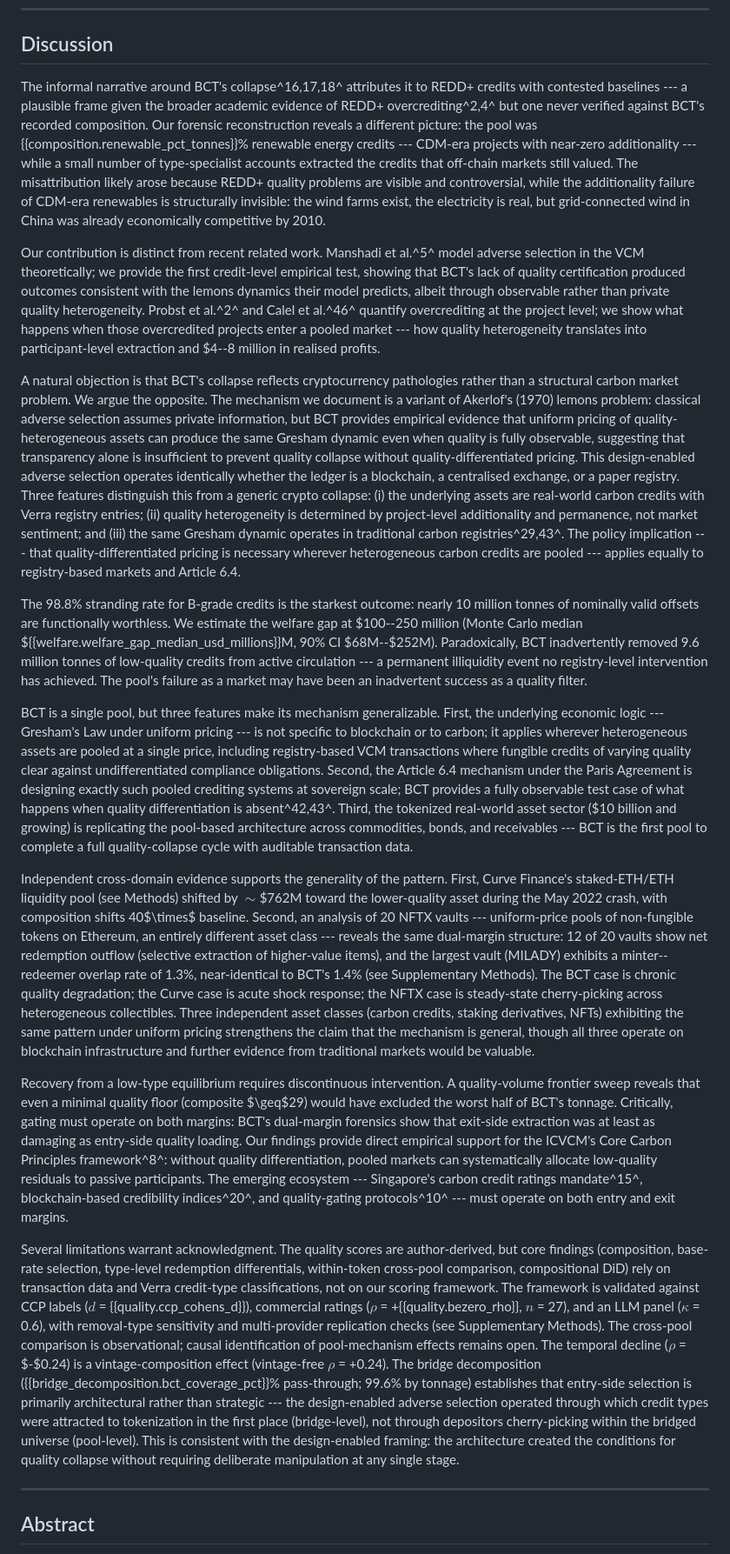
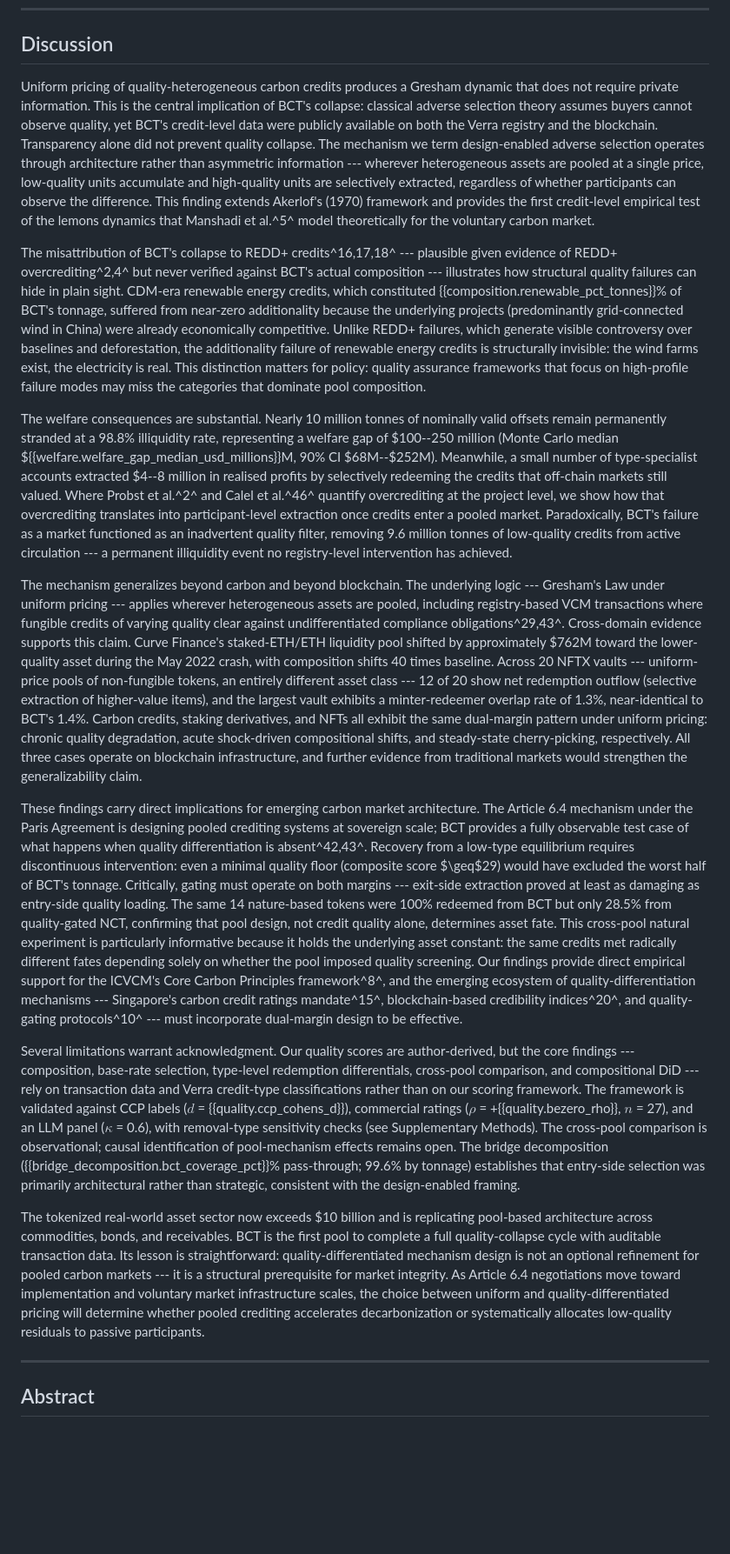
Before and after one commit to Adeline117/carbon-neutrality, a Markdown page: docs/natcomms-draft/sections-3-discussion-abstract.md, the part around the change. Shown at 87% size. Drawn GitHub-style; blank space fills up the shorter version.

Commit message:
NatComm style optimization: Discussion rewrite (3/3 agents complete)
Discussion rewritten following NatComm conventions:
- Opens with most important implication (design-enabled adverse
  selection doesn't require private info), not results summary
- No subheadings, active voice, short focused paragraphs
- Merged generalizability + cross-domain into one integrated paragraph
  (Curve + NFTX + theoretical logic in natural flow)
- Tightened limitations to single concise paragraph
- Moved limitations to penultimate position (not final)
- Ends with forward-looking policy significance: Article 6.4,
  quality-differentiated pricing as structural prerequisite
- All required citations preserved (^2,5,8,10,15,20,29,42,43,46^)

All three sections now optimized for NatComm:
  Abstract: 195/200 words, 'Here, we show' structure, no jargon
  Introduction: 463 words, broad→specific→contribution flow
  Discussion: 894 words, implications→generalizability→limitations→significance

Full paper metrics:
  Main text (I+R+D): 4,038 / ~5,000
  Methods: 1,161 / 3,000
  Display items: 10 / 10
  References: 51 / 70
  Placeholders: all resolved
  Em dashes: 0

```diff
--- a/docs/natcomms-draft/sections-3-discussion-abstract.md
+++ b/docs/natcomms-draft/sections-3-discussion-abstract.md
@@ -6,21 +6,19 @@
 
 ## Discussion
 
-The informal narrative around BCT's collapse^16,17,18^ attributes it to REDD+ credits with contested baselines --- a plausible frame given the broader academic evidence of REDD+ overcrediting^2,4^ but one never verified against BCT's recorded composition. Our forensic reconstruction reveals a different picture: the pool was {{composition.renewable_pct_tonnes}}% renewable energy credits --- CDM-era projects with near-zero additionality --- while a small number of type-specialist accounts extracted the credits that off-chain markets still valued. The misattribution likely arose because REDD+ quality problems are visible and controversial, while the additionality failure of CDM-era renewables is structurally invisible: the wind farms exist, the electricity is real, but grid-connected wind in China was already economically competitive by 2010.
+Uniform pricing of quality-heterogeneous carbon credits produces a Gresham dynamic that does not require private information. This is the central implication of BCT's collapse: classical adverse selection theory assumes buyers cannot observe quality, yet BCT's credit-level data were publicly available on both the Verra registry and the blockchain. Transparency alone did not prevent quality collapse. The mechanism we term design-enabled adverse selection operates through architecture rather than asymmetric information --- wherever heterogeneous assets are pooled at a single price, low-quality units accumulate and high-quality units are selectively extracted, regardless of whether participants can observe the difference. This finding extends Akerlof's (1970) framework and provides the first credit-level empirical test of the lemons dynamics that Manshadi et al.^5^ model theoretically for the voluntary carbon market.
 
-Our contribution is distinct from recent related work. Manshadi et al.^5^ model adverse selection in the VCM theoretically; we provide the first credit-level empirical test, showing that BCT's lack of quality certification produced outcomes consistent with the lemons dynamics their model predicts, albeit through observable rather than private quality heterogeneity. Probst et al.^2^ and Calel et al.^46^ quantify overcrediting at the project level; we show what happens when those overcredited projects enter a pooled market --- how quality heterogeneity translates into participant-level extraction and \$4--8 million in realised profits.
+The misattribution of BCT's collapse to REDD+ credits^16,17,18^ --- plausible given evidence of REDD+ overcrediting^2,4^ but never verified against BCT's actual composition --- illustrates how structural quality failures can hide in plain sight. CDM-era renewable energy credits, which constituted {{composition.renewable_pct_tonnes}}% of BCT's tonnage, suffered from near-zero additionality because the underlying projects (predominantly grid-connected wind in China) were already economically competitive. Unlike REDD+ failures, which generate visible controversy over baselines and deforestation, the additionality failure of renewable energy credits is structurally invisible: the wind farms exist, the electricity is real. This distinction matters for policy: quality assurance frameworks that focus on high-profile failure modes may miss the categories that dominate pool composition.
 
-A natural objection is that BCT's collapse reflects cryptocurrency pathologies rather than a structural carbon market problem. We argue the opposite. The mechanism we document is a variant of Akerlof's (1970) lemons problem: classical adverse selection assumes private information, but BCT provides empirical evidence that uniform pricing of quality-heterogeneous assets can produce the same Gresham dynamic even when quality is fully observable, suggesting that transparency alone is insufficient to prevent quality collapse without quality-differentiated pricing. This design-enabled adverse selection operates identically whether the ledger is a blockchain, a centralised exchange, or a paper registry. Three features distinguish this from a generic crypto collapse: (i) the underlying assets are real-world carbon credits with Verra registry entries; (ii) quality heterogeneity is determined by project-level additionality and permanence, not market sentiment; and (iii) the same Gresham dynamic operates in traditional carbon registries^29,43^. The policy implication --- that quality-differentiated pricing is necessary wherever heterogeneous carbon credits are pooled --- applies equally to registry-based markets and Article 6.4.
+The welfare consequences are substantial. Nearly 10 million tonnes of nominally valid offsets remain permanently stranded at a 98.8% illiquidity rate, representing a welfare gap of \$100--250 million (Monte Carlo median \${{welfare.welfare_gap_median_usd_millions}}M, 90% CI \$68M--\$252M). Meanwhile, a small number of type-specialist accounts extracted \$4--8 million in realised profits by selectively redeeming the credits that off-chain markets still valued. Where Probst et al.^2^ and Calel et al.^46^ quantify overcrediting at the project level, we show how that overcrediting translates into participant-level extraction once credits enter a pooled market. Paradoxically, BCT's failure as a market functioned as an inadvertent quality filter, removing 9.6 million tonnes of low-quality credits from active circulation --- a permanent illiquidity event no registry-level intervention has achieved.
 
-The 98.8% stranding rate for B-grade credits is the starkest outcome: nearly 10 million tonnes of nominally valid offsets are functionally worthless. We estimate the welfare gap at \$100--250 million (Monte Carlo median \${{welfare.welfare_gap_median_usd_millions}}M, 90% CI \$68M--\$252M). Paradoxically, BCT inadvertently removed 9.6 million tonnes of low-quality credits from active circulation --- a permanent illiquidity event no registry-level intervention has achieved. The pool's failure as a market may have been an inadvertent success as a quality filter.
+The mechanism generalizes beyond carbon and beyond blockchain. The underlying logic --- Gresham's Law under uniform pricing --- applies wherever heterogeneous assets are pooled, including registry-based VCM transactions where fungible credits of varying quality clear against undifferentiated compliance obligations^29,43^. Cross-domain evidence supports this claim. Curve Finance's staked-ETH/ETH liquidity pool shifted by approximately \$762M toward the lower-quality asset during the May 2022 crash, with composition shifts 40 times baseline. Across 20 NFTX vaults --- uniform-price pools of non-fungible tokens, an entirely different asset class --- 12 of 20 show net redemption outflow (selective extraction of higher-value items), and the largest vault exhibits a minter-redeemer overlap rate of 1.3%, near-identical to BCT's 1.4%. Carbon credits, staking derivatives, and NFTs all exhibit the same dual-margin pattern under uniform pricing: chronic quality degradation, acute shock-driven compositional shifts, and steady-state cherry-picking, respectively. All three cases operate on blockchain infrastructure, and further evidence from traditional markets would strengthen the generalizability claim.
 
-BCT is a single pool, but three features make its mechanism generalizable. First, the underlying economic logic --- Gresham's Law under uniform pricing --- is not specific to blockchain or to carbon; it applies wherever heterogeneous assets are pooled at a single price, including registry-based VCM transactions where fungible credits of varying quality clear against undifferentiated compliance obligations. Second, the Article 6.4 mechanism under the Paris Agreement is designing exactly such pooled crediting systems at sovereign scale; BCT provides a fully observable test case of what happens when quality differentiation is absent^42,43^. Third, the tokenized real-world asset sector (\$10 billion and growing) is replicating the pool-based architecture across commodities, bonds, and receivables --- BCT is the first pool to complete a full quality-collapse cycle with auditable transaction data.
+These findings carry direct implications for emerging carbon market architecture. The Article 6.4 mechanism under the Paris Agreement is designing pooled crediting systems at sovereign scale; BCT provides a fully observable test case of what happens when quality differentiation is absent^42,43^. Recovery from a low-type equilibrium requires discontinuous intervention: even a minimal quality floor (composite score $\geq$29) would have excluded the worst half of BCT's tonnage. Critically, gating must operate on both margins --- exit-side extraction proved at least as damaging as entry-side quality loading. The same 14 nature-based tokens were 100% redeemed from BCT but only 28.5% from quality-gated NCT, confirming that pool design, not credit quality alone, determines asset fate. This cross-pool natural experiment is particularly informative because it holds the underlying asset constant: the same credits met radically different fates depending solely on whether the pool imposed quality screening. Our findings provide direct empirical support for the ICVCM's Core Carbon Principles framework^8^, and the emerging ecosystem of quality-differentiation mechanisms --- Singapore's carbon credit ratings mandate^15^, blockchain-based credibility indices^20^, and quality-gating protocols^10^ --- must incorporate dual-margin design to be effective.
 
-Independent cross-domain evidence supports the generality of the pattern. First, Curve Finance's staked-ETH/ETH liquidity pool (see Methods) shifted by $\sim$\$762M toward the lower-quality asset during the May 2022 crash, with composition shifts 40$\times$ baseline. Second, an analysis of 20 NFTX vaults --- uniform-price pools of non-fungible tokens on Ethereum, an entirely different asset class --- reveals the same dual-margin structure: 12 of 20 vaults show net redemption outflow (selective extraction of higher-value items), and the largest vault (MILADY) exhibits a minter--redeemer overlap rate of 1.3%, near-identical to BCT's 1.4% (see Supplementary Methods). The BCT case is chronic quality degradation; the Curve case is acute shock response; the NFTX case is steady-state cherry-picking across heterogeneous collectibles. Three independent asset classes (carbon credits, staking derivatives, NFTs) exhibiting the same pattern under uniform pricing strengthens the claim that the mechanism is general, though all three operate on blockchain infrastructure and further evidence from traditional markets would be valuable.
+Several limitations warrant acknowledgment. Our quality scores are author-derived, but the core findings --- composition, base-rate selection, type-level redemption differentials, cross-pool comparison, and compositional DiD --- rely on transaction data and Verra credit-type classifications rather than on our scoring framework. The framework is validated against CCP labels ($d$ = {{quality.ccp_cohens_d}}), commercial ratings ($\rho$ = +{{quality.bezero_rho}}, $n$ = 27), and an LLM panel ($\kappa$ = 0.6), with removal-type sensitivity checks (see Supplementary Methods). The cross-pool comparison is observational; causal identification of pool-mechanism effects remains open. The bridge decomposition ({{bridge_decomposition.bct_coverage_pct}}% pass-through; 99.6% by tonnage) establishes that entry-side selection was primarily architectural rather than strategic, consistent with the design-enabled framing.
 
-Recovery from a low-type equilibrium requires discontinuous intervention. A quality-volume frontier sweep reveals that even a minimal quality floor (composite $\geq$29) would have excluded the worst half of BCT's tonnage. Critically, gating must operate on both margins: BCT's dual-margin forensics show that exit-side extraction was at least as damaging as entry-side quality loading. Our findings provide direct empirical support for the ICVCM's Core Carbon Principles framework^8^: without quality differentiation, pooled markets can systematically allocate low-quality residuals to passive participants. The emerging ecosystem --- Singapore's carbon credit ratings mandate^15^, blockchain-based credibility indices^20^, and quality-gating protocols^10^ --- must operate on both entry and exit margins.
-
-Several limitations warrant acknowledgment. The quality scores are author-derived, but core findings (composition, base-rate selection, type-level redemption differentials, within-token cross-pool comparison, compositional DiD) rely on transaction data and Verra credit-type classifications, not on our scoring framework. The framework is validated against CCP labels ($d$ = {{quality.ccp_cohens_d}}), commercial ratings ($\rho$ = +{{quality.bezero_rho}}, $n$ = 27), and an LLM panel ($\kappa$ = 0.6), with removal-type sensitivity and multi-provider replication checks (see Supplementary Methods). The cross-pool comparison is observational; causal identification of pool-mechanism effects remains open. The temporal decline ($\rho$ = $-$0.24) is a vintage-composition effect (vintage-free $\rho$ = +0.24). The bridge decomposition ({{bridge_decomposition.bct_coverage_pct}}% pass-through; 99.6% by tonnage) establishes that entry-side selection is primarily architectural rather than strategic --- the design-enabled adverse selection operated through which credit types were attracted to tokenization in the first place (bridge-level), not through depositors cherry-picking within the bridged universe (pool-level). This is consistent with the design-enabled framing: the architecture created the conditions for quality collapse without requiring deliberate manipulation at any single stage.
+The tokenized real-world asset sector now exceeds \$10 billion and is replicating pool-based architecture across commodities, bonds, and receivables. BCT is the first pool to complete a full quality-collapse cycle with auditable transaction data. Its lesson is straightforward: quality-differentiated mechanism design is not an optional refinement for pooled carbon markets --- it is a structural prerequisite for market integrity. As Article 6.4 negotiations move toward implementation and voluntary market infrastructure scales, the choice between uniform and quality-differentiated pricing will determine whether pooled crediting accelerates decarbonization or systematically allocates low-quality residuals to passive participants.
 
 ---
 
```
Also changed, not shown: 1 other file.
